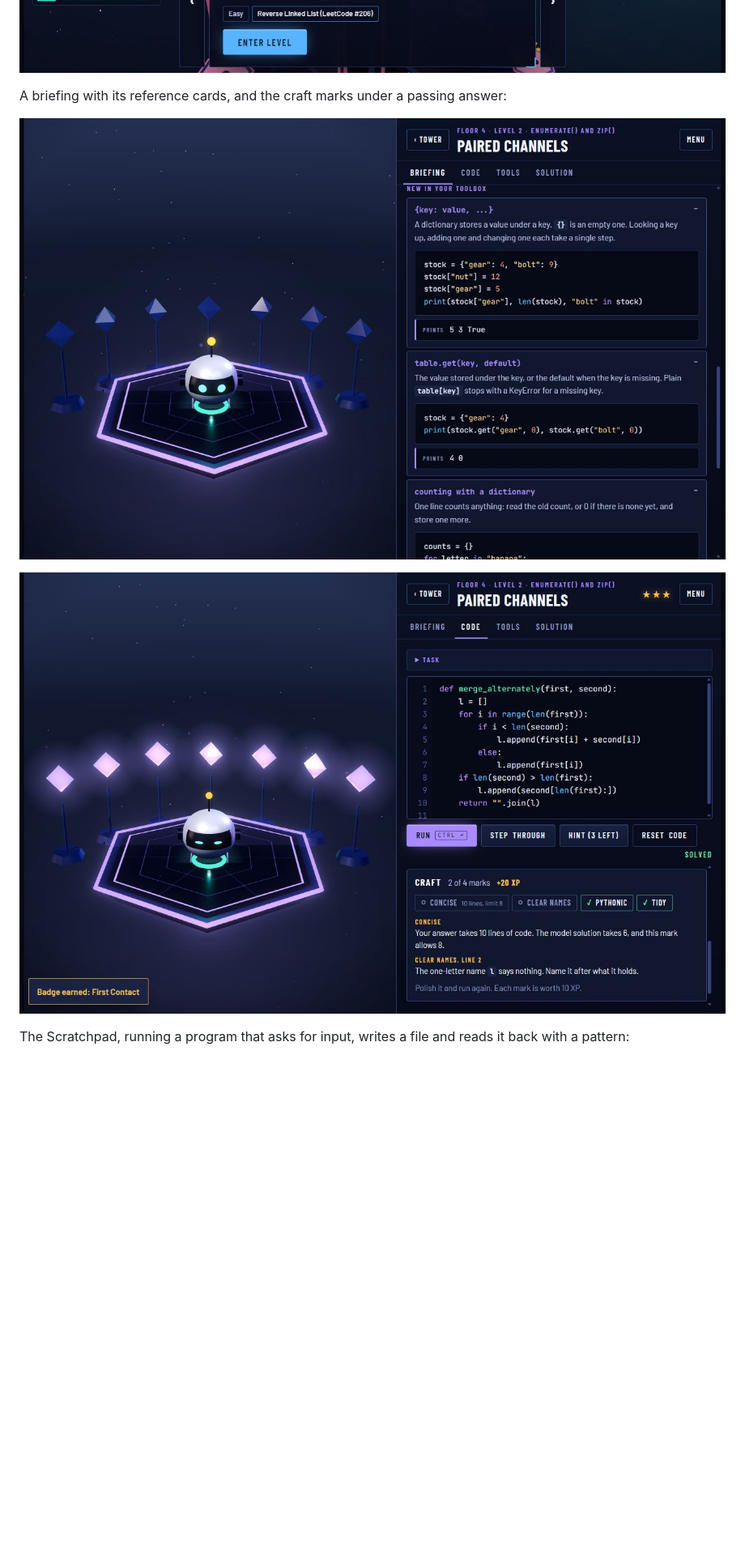
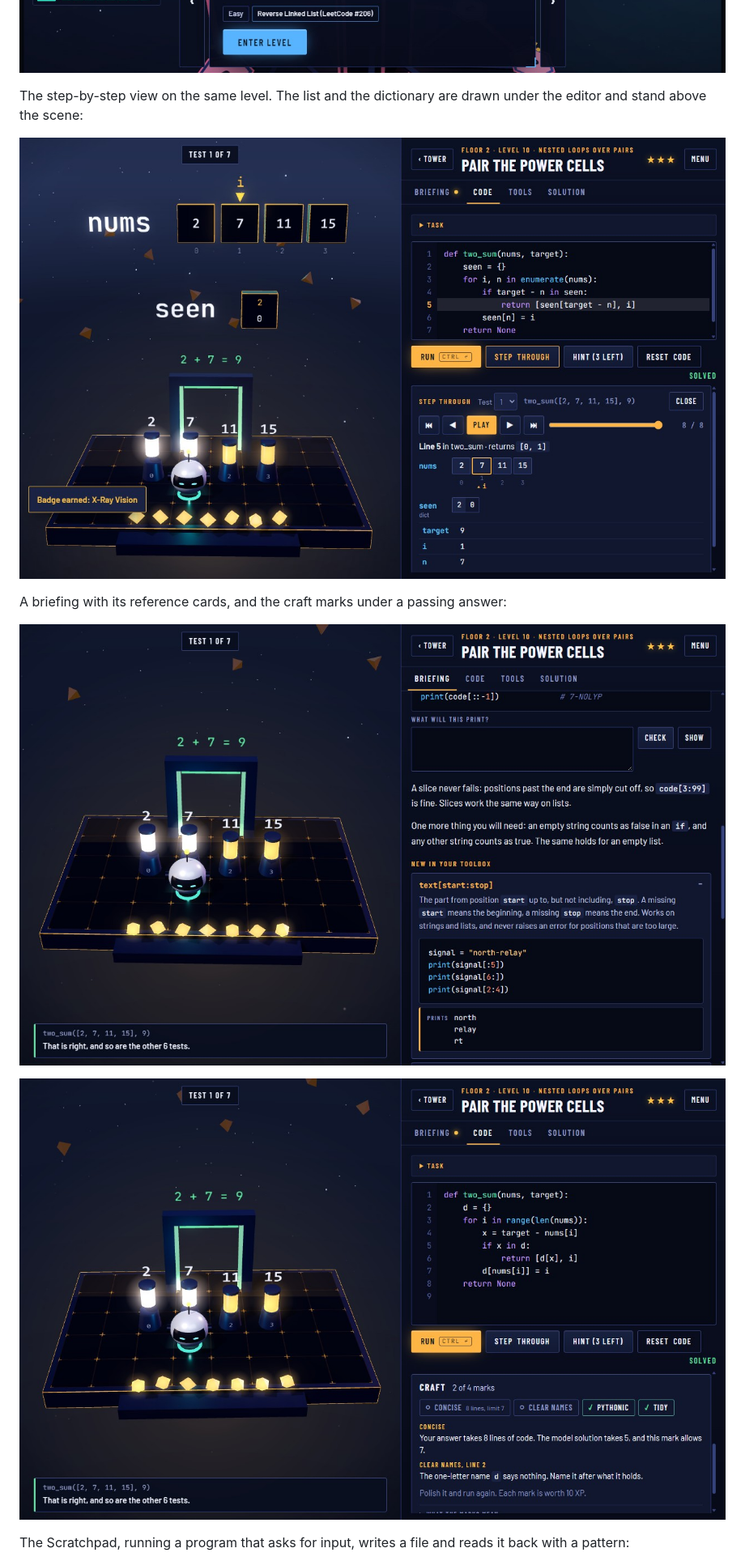
Before and after one commit to KA3L0Z/pylon, a Markdown page: README.md, the part around one of its changes. Shown at 81% size. Rendered like a GitHub page; pictures changed too: docs/briefing.jpg, docs/craft.jpg, docs/level.jpg; blank space fills up the shorter version.

```diff
--- a/README.md
+++ b/README.md
@@ -30,6 +30,10 @@ Pylon is a free browser game that teaches Python, from the first function call t
 - **Scratchpad, hints, model solutions, 23 badges and a daily streak.**
 
 ![The tower](docs/tower.jpg)
+
+The step-by-step view on the same level. The list and the dictionary are drawn under the editor and stand above the scene:
+
+![A level with the step-by-step view open: the list and the dictionary of Two Sum drawn while the code runs](docs/level.jpg)
 
 A briefing with its reference cards, and the craft marks under a passing answer:
 
```
Also changed, not shown: other parts of README.md (+11 -5 lines), docs/bughunt.jpg, docs/scene.jpg (added), 10 other files.
